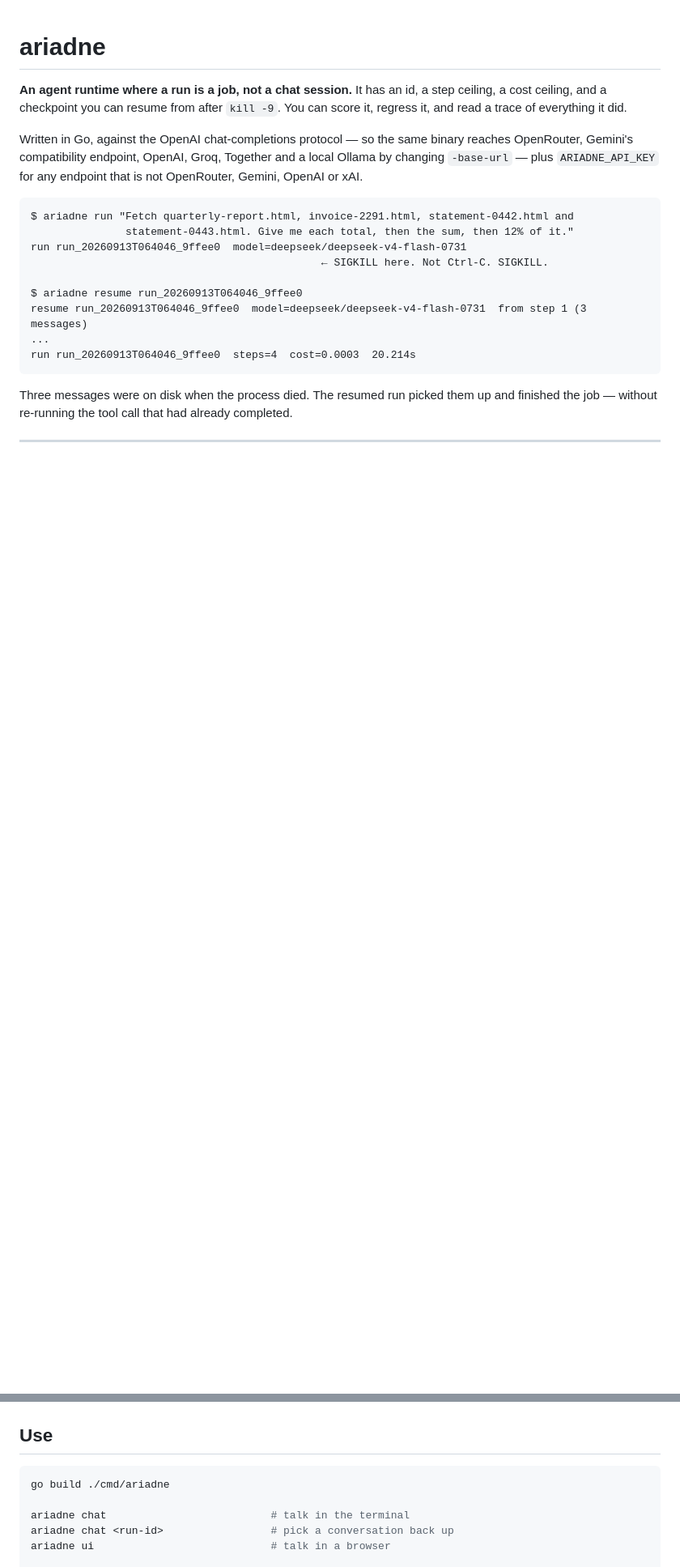
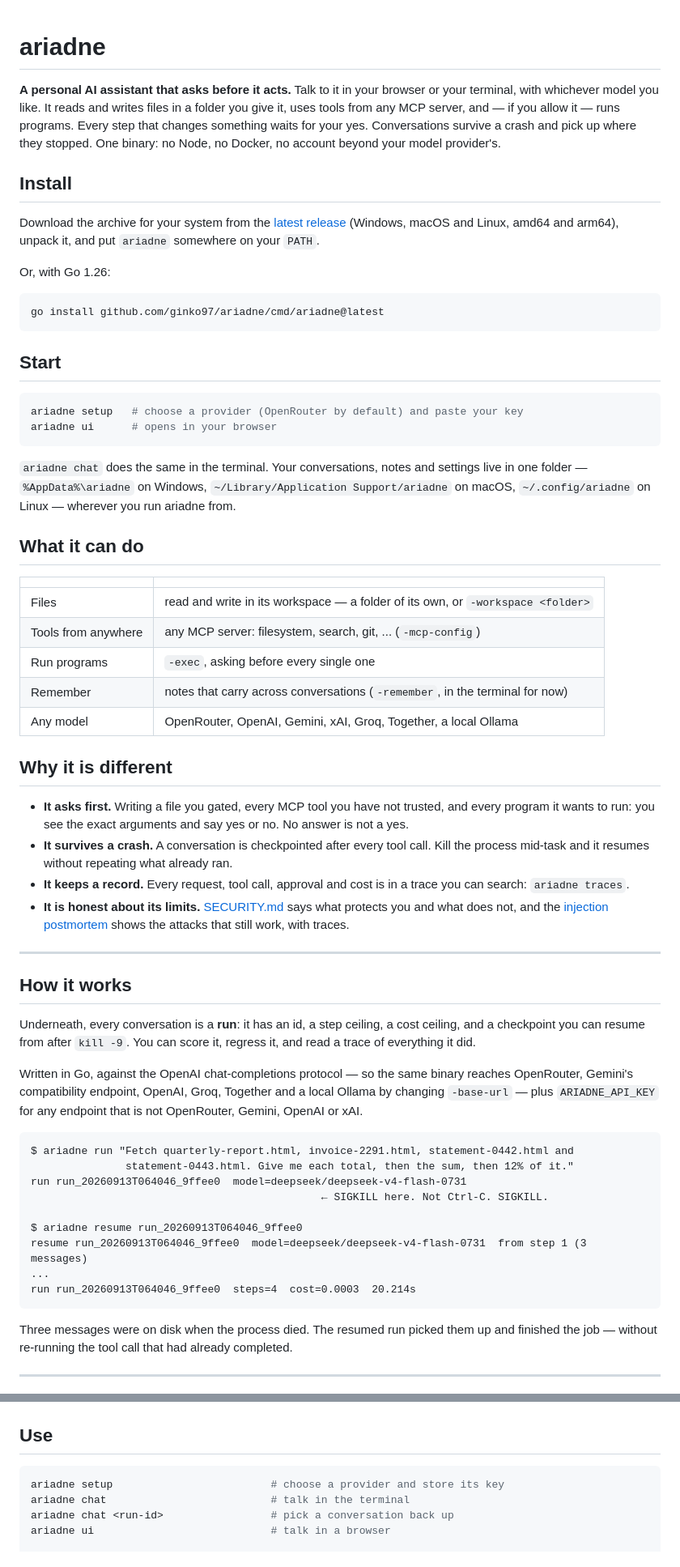
Before and after one commit to ginko97/ariadne, a Markdown page: README.md, 2 parts joined by grey strips. Shown at 81% size. GitHub-like rendering; blank space fills up the shorter version.

Commit message:
README: written for someone who has never heard of it
v0.4.0 phase 1, step 7. The README opened as an engineering essay ("an agent
runtime where a run is a job"). It now opens with what ariadne is for a user
- a personal assistant that asks before it acts - then Install (release
archives, or go install), Start (ariadne setup, ariadne ui), where the data
lives, what it can do, and why it is different, linking SECURITY.md and the
postmortem. Everything that was there follows unchanged under "How it
works", its first paragraph reworded from a positioning claim to a
description. The Use section starts with setup.

Every flag and command it mentions is registered in the binary.

Co-Authored-By: Claude Opus 5 <noreply@anthropic.com>

````diff
--- a/README.md
+++ b/README.md
@@ -1,8 +1,65 @@
 # ariadne
 
-**An agent runtime where a run is a job, not a chat session.** It has an id, a step
-ceiling, a cost ceiling, and a checkpoint you can resume from after `kill -9`. You can
-score it, regress it, and read a trace of everything it did.
+**A personal AI assistant that asks before it acts.** Talk to it in your browser or your
+terminal, with whichever model you like. It reads and writes files in a folder you give
+it, uses tools from any MCP server, and — if you allow it — runs programs. Every step
+that changes something waits for your yes. Conversations survive a crash and pick up
+where they stopped. One binary: no Node, no Docker, no account beyond your model
+provider's.
+
+## Install
+
+Download the archive for your system from the
+[latest release](https://github.com/ginko97/ariadne/releases/latest) (Windows, macOS and
+Linux, amd64 and arm64), unpack it, and put `ariadne` somewhere on your `PATH`.
+
+Or, with Go 1.26:
+
+```bash
+go install github.com/ginko97/ariadne/cmd/ariadne@latest
+```
+
+## Start
+
+```bash
+ariadne setup   # choose a provider (OpenRouter by default) and paste your key
+ariadne ui      # opens in your browser
+```
+
+`ariadne chat` does the same in the terminal. Your conversations, notes and settings
+live in one folder — `%AppData%\ariadne` on Windows, `~/Library/Application
+Support/ariadne` on macOS, `~/.config/ariadne` on Linux — wherever you run ariadne from.
+
+## What it can do
+
+| | |
+| --- | --- |
+| Files | read and write in its workspace — a folder of its own, or `-workspace <folder>` |
+| Tools from anywhere | any MCP server: filesystem, search, git, ... (`-mcp-config`) |
+| Run programs | `-exec`, asking before every single one |
+| Remember | notes that carry across conversations (`-remember`, in the terminal for now) |
+| Any model | OpenRouter, OpenAI, Gemini, xAI, Groq, Together, a local Ollama |
+
+## Why it is different
+
+- **It asks first.** Writing a file you gated, every MCP tool you have not trusted, and
+  every program it wants to run: you see the exact arguments and say yes or no. No
+  answer is not a yes.
+- **It survives a crash.** A conversation is checkpointed after every tool call. Kill the
+  process mid-task and it resumes without repeating what already ran.
+- **It keeps a record.** Every request, tool call, approval and cost is in a trace you
+  can search: `ariadne traces`.
+- **It is honest about its limits.** [SECURITY.md](SECURITY.md) says what protects you
+  and what does not, and the [injection postmortem](docs/injection-postmortem.md) shows
+  the attacks that still work, with traces.
+
+---
+
+## How it works
+
+Underneath, every conversation is a **run**: it has an id, a step ceiling, a cost
+ceiling, and a checkpoint you can resume from after `kill -9`. You can score it,
+regress it, and read a trace of everything it did.
 
 Written in Go, against the OpenAI chat-completions protocol — so the same binary reaches
 OpenRouter, Gemini's compatibility endpoint, OpenAI, Groq, Together and a local Ollama by
@@ -334,8 +391,7 @@ all.
 ## Use
 
 ```bash
-go build ./cmd/ariadne
-
+ariadne setup                         # choose a provider and store its key
 ariadne chat                          # talk in the terminal
 ariadne chat <run-id>                 # pick a conversation back up
 ariadne ui                            # talk in a browser
````
